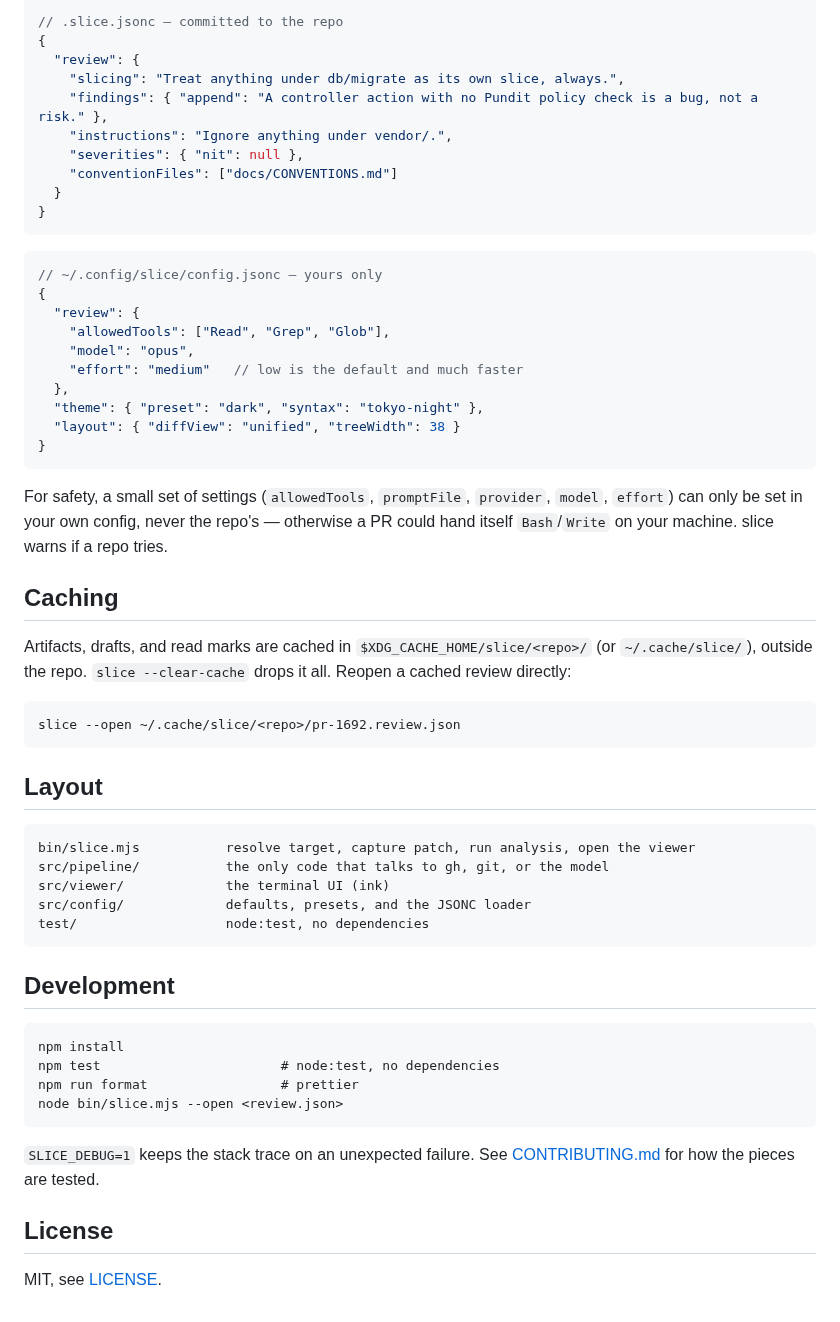
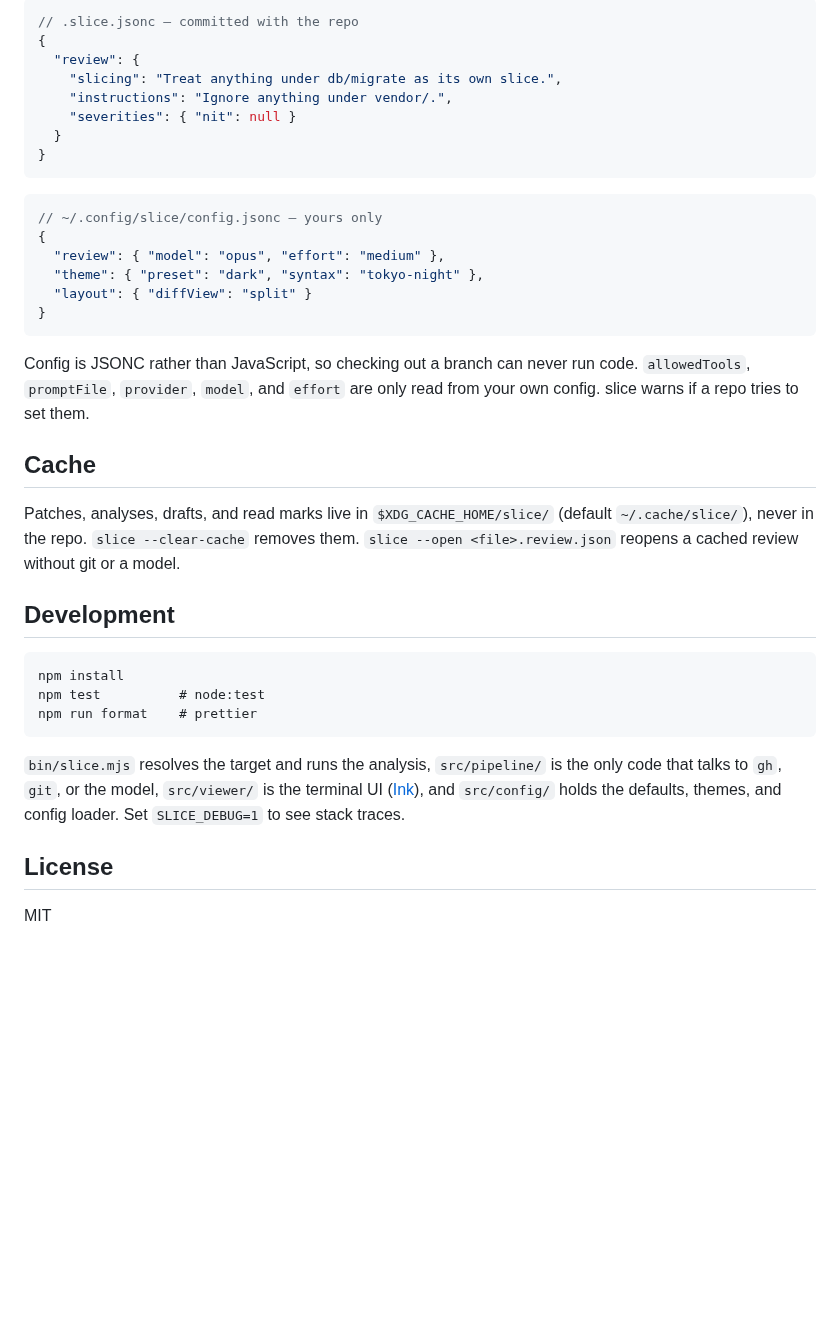
Before and after one commit to gavinomelia/slice, a Markdown page: README.md, the part around one of its changes. GitHub-like rendering; blank space fills up the shorter version.

````diff
--- a/README.md
+++ b/README.md
@@ -104,12 +106,10 @@ executable config would let that branch run code.
 ```jsonc
-// .slice.jsonc — committed to the repo
+// .slice.jsonc — committed with the repo
 {
   "review": {
-    "slicing": "Treat anything under db/migrate as its own slice, always.",
-    "findings": { "append": "A controller action with no Pundit policy check is a bug, not a risk." },
+    "slicing": "Treat anything under db/migrate as its own slice.",
     "instructions": "Ignore anything under vendor/.",
-    "severities": { "nit": null },
-    "conventionFiles": ["docs/CONVENTIONS.md"]
+    "severities": { "nit": null }
   }
 }
 ```
@@ -117,53 +117,37 @@ executable config would let that branch run code.
 ```jsonc
 // ~/.config/slice/config.jsonc — yours only
 {
-  "review": {
-    "allowedTools": ["Read", "Grep", "Glob"],
-    "model": "opus",
-    "effort": "medium"   // low is the default and much faster
-  },
+  "review": { "model": "opus", "effort": "medium" },
   "theme": { "preset": "dark", "syntax": "tokyo-night" },
-  "layout": { "diffView": "unified", "treeWidth": 38 }
+  "layout": { "diffView": "split" }
 }
 ```
 
-For safety, a small set of settings (`allowedTools`, `promptFile`,
-`provider`, `model`, `effort`) can only be set in your own config, never
-the repo's — otherwise a PR could hand itself `Bash`/`Write` on your
-machine. slice warns if a repo tries.
+Config is JSONC rather than JavaScript, so checking out a branch can never
+run code. `allowedTools`, `promptFile`, `provider`, `model`, and `effort`
+are only read from your own config. slice warns if a repo tries to set them.
 
-## Caching
+## Cache
 
-Artifacts, drafts, and read marks are cached in
-`$XDG_CACHE_HOME/slice/<repo>/` (or `~/.cache/slice/`), outside the repo.
-`slice --clear-cache` drops it all. Reopen a cached review directly:
-
-```
-slice --open ~/.cache/slice/<repo>/pr-1692.review.json
-```
-
-## Layout
-
-```
-bin/slice.mjs           resolve target, capture patch, run analysis, open the viewer
-src/pipeline/           the only code that talks to gh, git, or the model
-src/viewer/             the terminal UI (ink)
-src/config/             defaults, presets, and the JSONC loader
-test/                   node:test, no dependencies
-```
+Patches, analyses, drafts, and read marks live in
+`$XDG_CACHE_HOME/slice/` (default `~/.cache/slice/`), never in the repo.
+`slice --clear-cache` removes them. `slice --open <file>.review.json`
+reopens a cached review without git or a model.
 
 ## Development
 
 ```
 npm install
-npm test                       # node:test, no dependencies
-npm run format                 # prettier
-node bin/slice.mjs --open <review.json>
+npm test          # node:test
+npm run format    # prettier
 ```
 
-`SLICE_DEBUG=1` keeps the stack trace on an unexpected failure. See
-[CONTRIBUTING.md](CONTRIBUTING.md) for how the pieces are tested.
+`bin/slice.mjs` resolves the target and runs the analysis,
+`src/pipeline/` is the only code that talks to `gh`, `git`, or the model,
+`src/viewer/` is the terminal UI ([Ink](https://github.com/vadimdemedes/ink)),
+and `src/config/` holds the defaults, themes, and config loader. Set
+`SLICE_DEBUG=1` to see stack traces.
 
 ## License
 
-MIT, see [LICENSE](LICENSE).
+MIT
````
Also changed, not shown: other parts of README.md (+78 -76 lines), docs/screenshots/findings.png (added), docs/screenshots/overview.png (added), docs/screenshots/wip.png (added).
